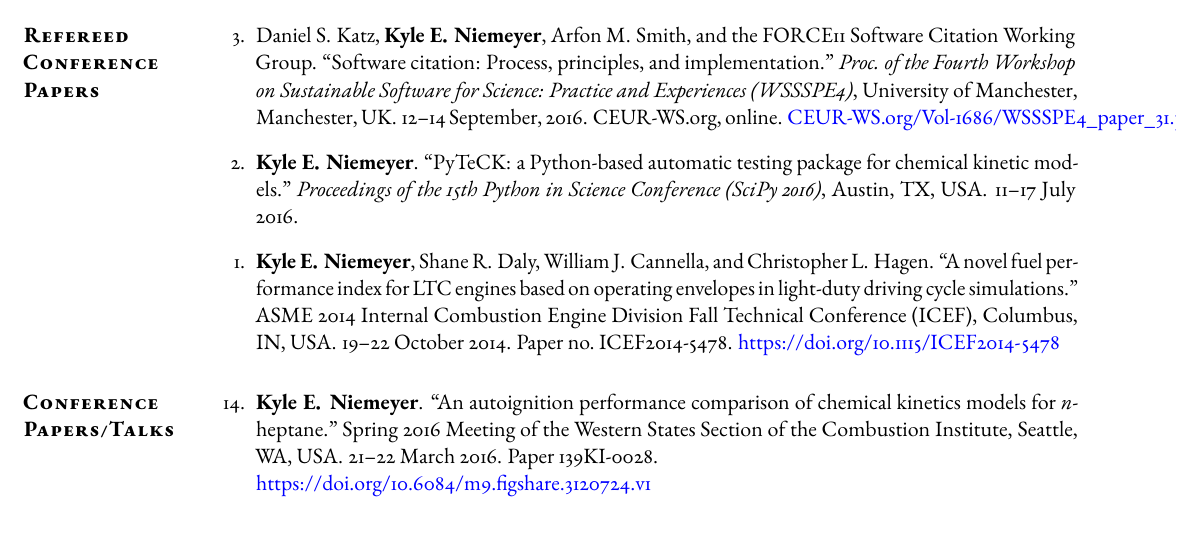
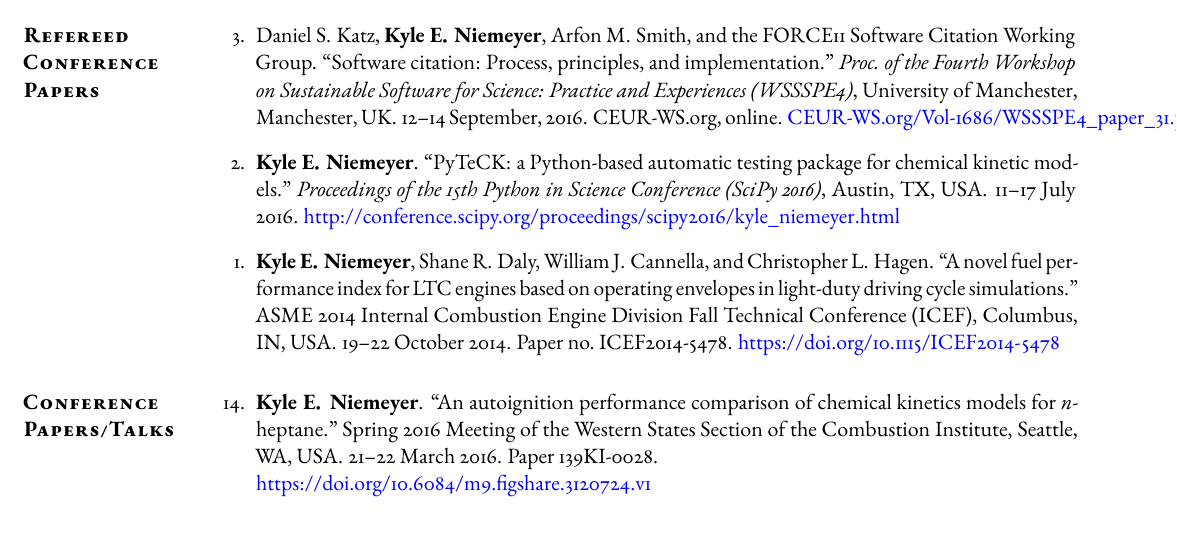
Before and after one commit to kyleniemeyer/cv, a LaTeX CV (KE_Niemeyer_CV.tex): part of page 4 of 10, cut so that both start at the same text. Compiled offline with pdfLaTeX; a missing font is replaced by an installed copy or a similar font.

Commit message:
added PyTeCK SciPy paper link

```diff
--- a/KE_Niemeyer_CV.tex
+++ b/KE_Niemeyer_CV.tex
@@ -374,6 +374,7 @@ CEUR-WS.org, online.
 \emph{Proceedings of the \nth{15} Python in Science Conference (SciPy 2016)},
 Austin, TX, USA.
 11--17 July 2016.
+\url{http://conference.scipy.org/proceedings/scipy2016/kyle_niemeyer.html}
 
 \item \textbf{Kyle E.\ Niemeyer}, Shane R.\ Daly, William J.\ Cannella, and Christopher L.\ Hagen.
 ``A novel fuel performance index for LTC engines based on operating envelopes in light-duty driving cycle simulations.''
```
